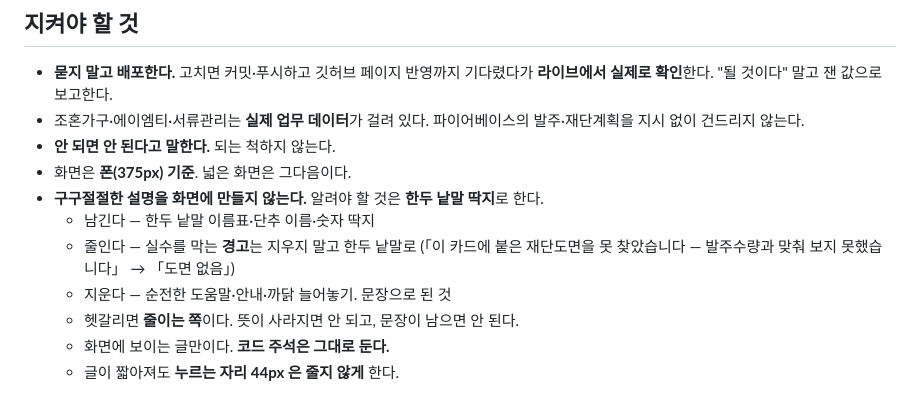
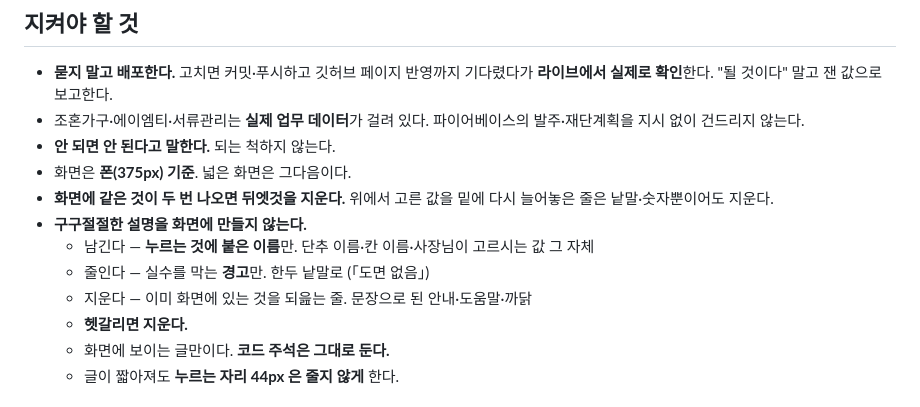
Before and after one commit to vivivic-cloud/viggle, a Markdown page: CLAUDE.md, the part around the change. Rendered like a GitHub page.

Commit message:
집 규칙 — 화면에 같은 것이 두 번 나오면 뒤엣것을 지운다
낱말·숫자뿐이어도 되읊는 줄이면 지운다. 남기는 것은 누르는 것에
붙은 이름만. 헷갈리면 지운다.

Co-Authored-By: Claude Opus 5 <noreply@anthropic.com>
Claude-Session: https://claude.ai/code/session_01SEB6MGEqyJZ3pSCHu2f1gk

```diff
--- a/CLAUDE.md
+++ b/CLAUDE.md
@@ -64,12 +64,13 @@ VG_WHO=에이엠티 python3 tools/답하기.py "box:amt" "고쳤습니다 …"
   파이어베이스의 발주·재단계획을 지시 없이 건드리지 않는다.
 - **안 되면 안 된다고 말한다.** 되는 척하지 않는다.
 - 화면은 **폰(375px) 기준**. 넓은 화면은 그다음이다.
-- **구구절절한 설명을 화면에 만들지 않는다.** 알려야 할 것은 **한두 낱말 딱지**로 한다.
-  - 남긴다 — 한두 낱말 이름표·단추 이름·숫자 딱지
-  - 줄인다 — 실수를 막는 **경고**는 지우지 말고 한두 낱말로
-    (「이 카드에 붙은 재단도면을 못 찾았습니다 — 발주수량과 맞춰 보지 못했습니다」 → 「도면 없음」)
-  - 지운다 — 순전한 도움말·안내·까닭 늘어놓기. 문장으로 된 것
-  - 헷갈리면 **줄이는 쪽**이다. 뜻이 사라지면 안 되고, 문장이 남으면 안 된다.
+- **화면에 같은 것이 두 번 나오면 뒤엣것을 지운다.** 위에서 고른 값을 밑에 다시
+  늘어놓은 줄은 낱말·숫자뿐이어도 지운다.
+- **구구절절한 설명을 화면에 만들지 않는다.**
+  - 남긴다 — **누르는 것에 붙은 이름**만. 단추 이름·칸 이름·사장님이 고르시는 값 그 자체
+  - 줄인다 — 실수를 막는 **경고**만. 한두 낱말로 (「도면 없음」)
+  - 지운다 — 이미 화면에 있는 것을 되읊는 줄. 문장으로 된 안내·도움말·까닭
+  - **헷갈리면 지운다.**
   - 화면에 보이는 글만이다. **코드 주석은 그대로 둔다.**
   - 글이 짧아져도 **누르는 자리 44px 은 줄지 않게** 한다.
 
```
